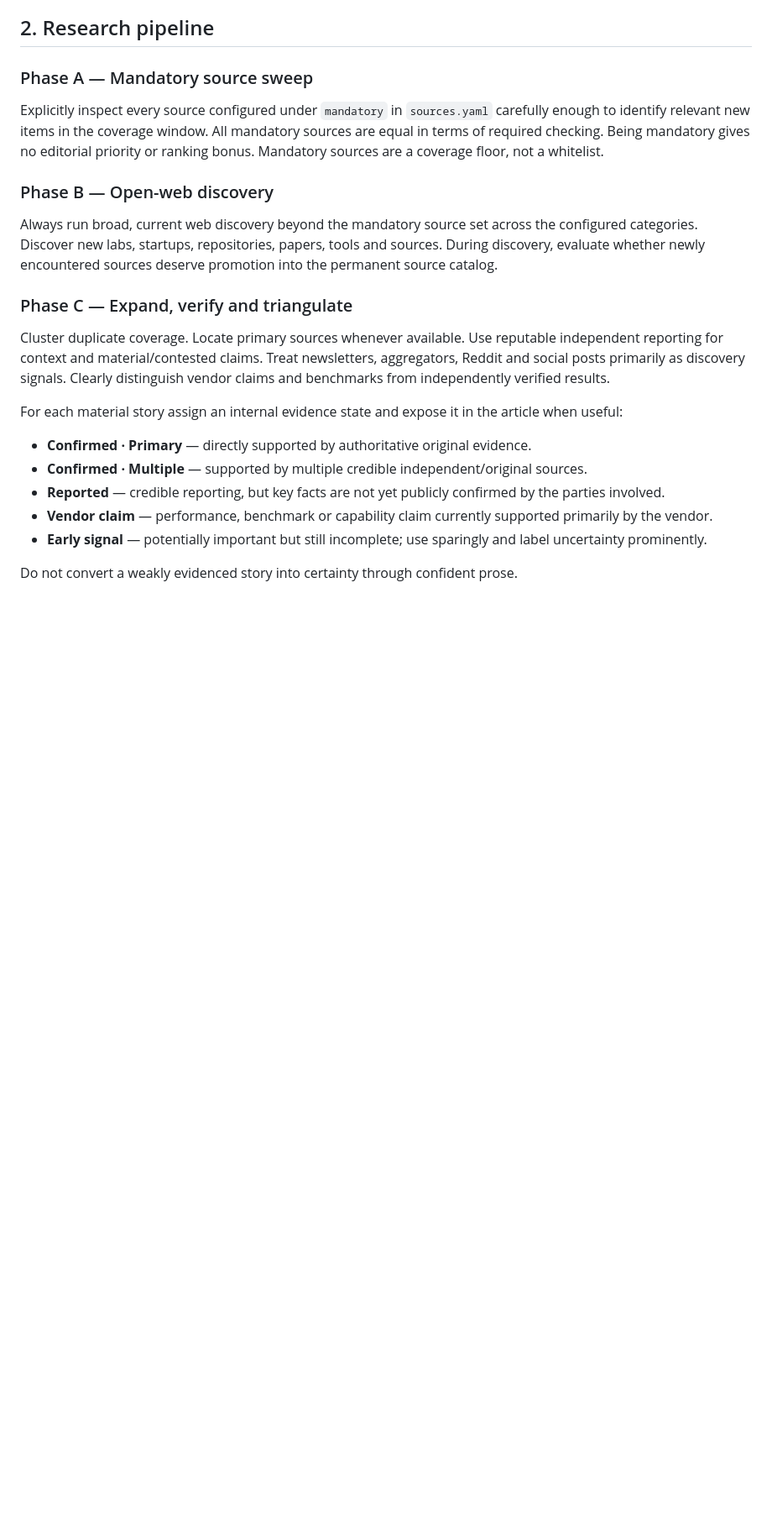
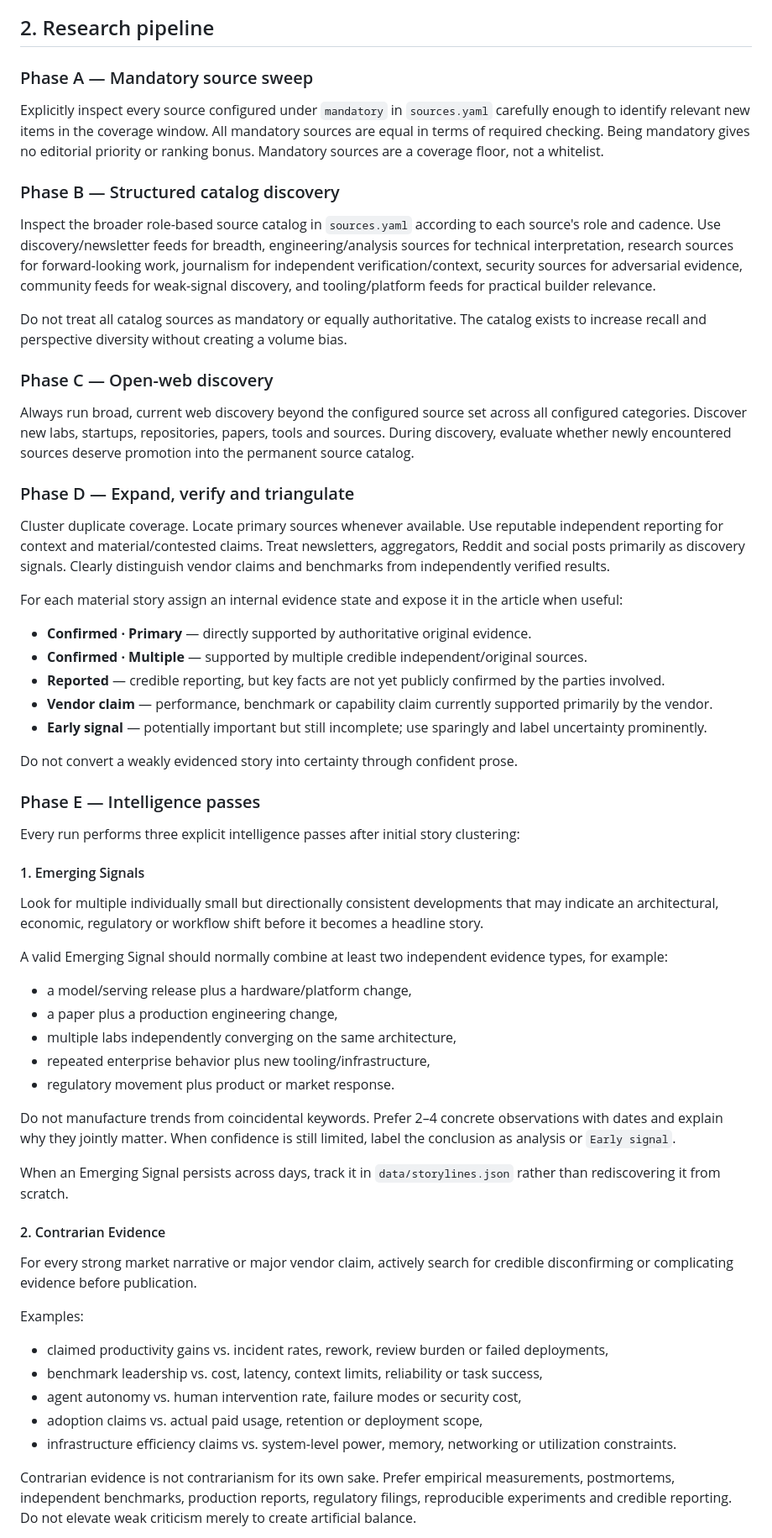
Before and after one commit to andregasser/ai-daily-brief, a Markdown page: config/EDITORIAL_POLICY.md, the part around one of its changes. Shown at 84% size. Drawn GitHub-style; blank space fills up the shorter version.

Commit message:
editorial: add emerging signals, contrarian evidence and builder radar

```diff
--- a/config/EDITORIAL_POLICY.md
+++ b/config/EDITORIAL_POLICY.md
@@ -13,10 +13,15 @@ Before research, inspect recent archive metadata and `data/storylines.json` when
 ### Phase A — Mandatory source sweep
 Explicitly inspect every source configured under `mandatory` in `sources.yaml` carefully enough to identify relevant new items in the coverage window. All mandatory sources are equal in terms of required checking. Being mandatory gives no editorial priority or ranking bonus. Mandatory sources are a coverage floor, not a whitelist.
 
-### Phase B — Open-web discovery
-Always run broad, current web discovery beyond the mandatory source set across the configured categories. Discover new labs, startups, repositories, papers, tools and sources. During discovery, evaluate whether newly encountered sources deserve promotion into the permanent source catalog.
+### Phase B — Structured catalog discovery
+Inspect the broader role-based source catalog in `sources.yaml` according to each source's role and cadence. Use discovery/newsletter feeds for breadth, engineering/analysis sources for technical interpretation, research sources for forward-looking work, journalism for independent verification/context, security sources for adversarial evidence, community feeds for weak-signal discovery, and tooling/platform feeds for practical builder relevance.
 
-### Phase C — Expand, verify and triangulate
+Do not treat all catalog sources as mandatory or equally authoritative. The catalog exists to increase recall and perspective diversity without creating a volume bias.
+
+### Phase C — Open-web discovery
+Always run broad, current web discovery beyond the configured source set across all configured categories. Discover new labs, startups, repositories, papers, tools and sources. During discovery, evaluate whether newly encountered sources deserve promotion into the permanent source catalog.
+
+### Phase D — Expand, verify and triangulate
 Cluster duplicate coverage. Locate primary sources whenever available. Use reputable independent reporting for context and material/contested claims. Treat newsletters, aggregators, Reddit and social posts primarily as discovery signals. Clearly distinguish vendor claims and benchmarks from independently verified results.
 
 For each material story assign an internal evidence state and expose it in the article when useful:
@@ -28,3 +33,32 @@ For each material story assign an internal evidence state and expose it in the a
 
 Do not convert a weakly evidenced story into certainty through confident prose.
 
+### Phase E — Intelligence passes
+Every run performs three explicit intelligence passes after initial story clustering:
+
+#### 1. Emerging Signals
+Look for multiple individually small but directionally consistent developments that may indicate an architectural, economic, regulatory or workflow shift before it becomes a headline story.
+
+A valid Emerging Signal should normally combine at least two independent evidence types, for example:
+- a model/serving release plus a hardware/platform change,
+- a paper plus a production engineering change,
+- multiple labs independently converging on the same architecture,
+- repeated enterprise behavior plus new tooling/infrastructure,
+- regulatory movement plus product or market response.
+
+Do not manufacture trends from coincidental keywords. Prefer 2–4 concrete observations with dates and explain why they jointly matter. When confidence is still limited, label the conclusion as analysis or `Early signal`.
+
+When an Emerging Signal persists across days, track it in `data/storylines.json` rather than rediscovering it from scratch.
+
+#### 2. Contrarian Evidence
+For every strong market narrative or major vendor claim, actively search for credible disconfirming or complicating evidence before publication.
+
+Examples:
+- claimed productivity gains vs. incident rates, rework, review burden or failed deployments,
+- benchmark leadership vs. cost, latency, context limits, reliability or task success,
+- agent autonomy vs. human intervention rate, failure modes or security cost,
+- adoption claims vs. actual paid usage, retention or deployment scope,
+- infrastructure efficiency claims vs. system-level power, memory, networking or utilization constraints.
+
+Contrarian evidence is not contrarianism for its own sake. Prefer empirical measurements, postmortems, independent benchmarks, production reports, regulatory filings, reproducible experiments and credible reporting. Do not elevate weak criticism merely to create artificial balance.
+
```
Also changed, not shown: other parts of config/EDITORIAL_POLICY.md (+43 -8 lines).
